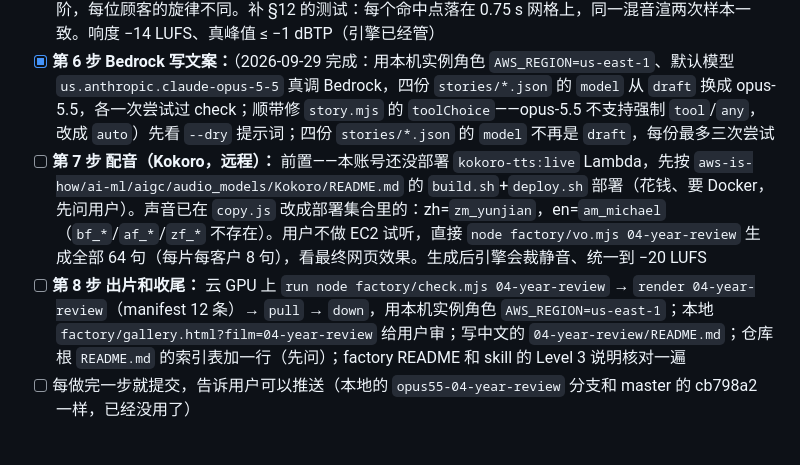
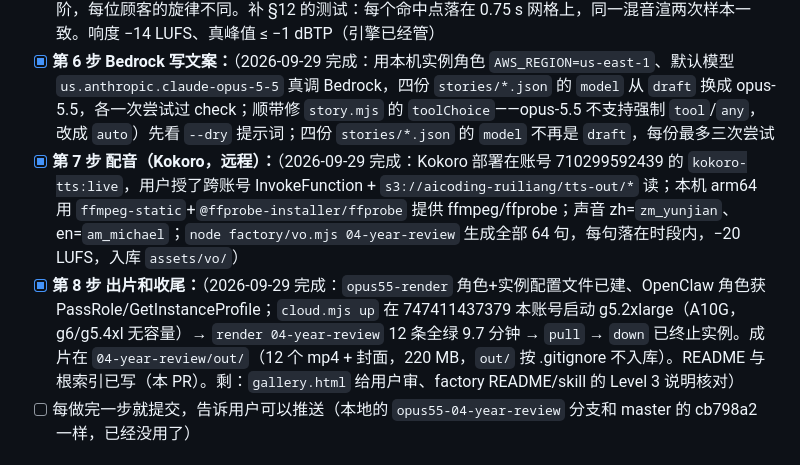
Before and after one commit to liangruibupt/beyond-text-frontier-model-showcase, a Markdown page: opus-5.5/TASKS.md, the part around the change. Rendered like a GitHub page.

Commit message:
04: 标记第 7、8 步完成（配音 + 云 GPU 出片）
第 7 步：远程 Kokoro（710299592439 的 kokoro-tts:live，跨账号授权）生成
64 句配音入库。第 8 步：在本账号 747411437379 启动 g5.2xlarge（A10G）
render 12 条全绿 9.7 分钟，pull 回 out/（不入库），实例已 down。

Co-Authored-By: Claude Opus 5.5 <noreply@anthropic.com>

```diff
--- a/opus-5.5/TASKS.md
+++ b/opus-5.5/TASKS.md
@@ -54,8 +54,8 @@
 
 - [x] **第 5 步 配乐和音效：**（2026-09-29 完成：`js/score.js` 按镜头写、按剪辑表摆放，15 / 6 秒共用；`test/score.test.mjs` 10 条，混音两遍逐采样相同在无头 Chromium 里测，不要 GPU；四位顾客 × 两个剪辑过了 −14 LUFS / 真峰值 −1.6 dBTP）照 spec §10 写 `04-year-review/js/score.js`，在 `film.js` 里导出 `score`（参照 03）。D 大调 80 bpm；months 的柱子音高按每月订单数映到五声音阶，每位顾客的旋律不同。补 §12 的测试：每个命中点落在 0.75 s 网格上，同一混音渲两次样本一致。响度 −14 LUFS、真峰值 ≤ −1 dBTP（引擎已经管）
 - [x] **第 6 步 Bedrock 写文案：**（2026-09-29 完成：用本机实例角色 `AWS_REGION=us-east-1`、默认模型 `us.anthropic.claude-opus-5-5` 真调 Bedrock，四份 `stories/*.json` 的 `model` 从 `draft` 换成 opus-5.5，各一次尝试过 check；顺带修 `story.mjs` 的 `toolChoice`——opus-5.5 不支持强制 `tool`/`any`，改成 `auto`）先看 `--dry` 提示词；四份 `stories/*.json` 的 `model` 不再是 `draft`，每份最多三次尝试
-- [ ] **第 7 步 配音（Kokoro，远程）：** 前置——本账号还没部署 `kokoro-tts:live` Lambda，先按 `aws-is-how/ai-ml/aigc/audio_models/Kokoro/README.md` 的 `build.sh`+`deploy.sh` 部署（花钱、要 Docker，先问用户）。声音已在 `copy.js` 改成部署集合里的：zh=`zm_yunjian`，en=`am_michael`（`bf_*`/`af_*`/`zf_*` 不存在）。用户不做 EC2 试听，直接 `node factory/vo.mjs 04-year-review` 生成全部 64 句（每片每客户 8 句），看最终网页效果。生成后引擎会裁静音、统一到 −20 LUFS
-- [ ] **第 8 步 出片和收尾：** 云 GPU 上 `run node factory/check.mjs 04-year-review` → `render 04-year-review`（manifest 12 条）→ `pull` → `down`，用本机实例角色 `AWS_REGION=us-east-1`；本地 `factory/gallery.html?film=04-year-review` 给用户审；写中文的 `04-year-review/README.md`；仓库根 `README.md` 的索引表加一行（先问）；factory README 和 skill 的 Level 3 说明核对一遍
+- [x] **第 7 步 配音（Kokoro，远程）：**（2026-09-29 完成：Kokoro 部署在账号 710299592439 的 `kokoro-tts:live`，用户授了跨账号 InvokeFunction + `s3://aicoding-ruiliang/tts-out/*` 读；本机 arm64 用 `ffmpeg-static`+`@ffprobe-installer/ffprobe` 提供 ffmpeg/ffprobe；声音 zh=`zm_yunjian`、en=`am_michael`；`node factory/vo.mjs 04-year-review` 生成全部 64 句，每句落在时段内，−20 LUFS，入库 `assets/vo/`）
+- [x] **第 8 步 出片和收尾：**（2026-09-29 完成：`opus55-render` 角色+实例配置文件已建、OpenClaw 角色获 PassRole/GetInstanceProfile；`cloud.mjs up` 在 747411437379 本账号启动 g5.2xlarge（A10G，g6/g5.4xl 无容量）→ `render 04-year-review` 12 条全绿 9.7 分钟 → `pull` → `down` 已终止实例。成片在 `04-year-review/out/`（12 个 mp4 + 封面，220 MB，`out/` 按 .gitignore 不入库）。README 与根索引已写（本 PR）。剩：`gallery.html` 给用户审、factory README/skill 的 Level 3 说明核对）
 - [ ] 每做完一步就提交，告诉用户可以推送（本地的 `opus55-04-year-review` 分支和 master 的 cb798a2 一样，已经没用了）
 
 ## 2. 05–10：`factory/Video-Factory.md` 的场景 B–H 里剩下的
```
